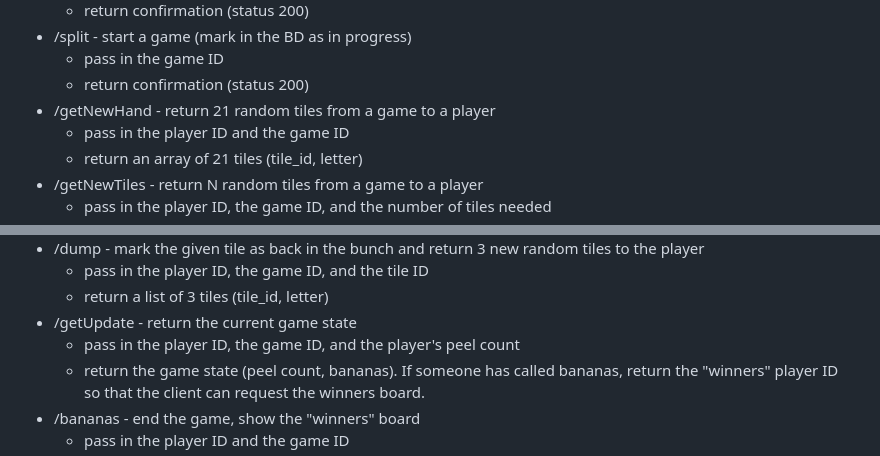
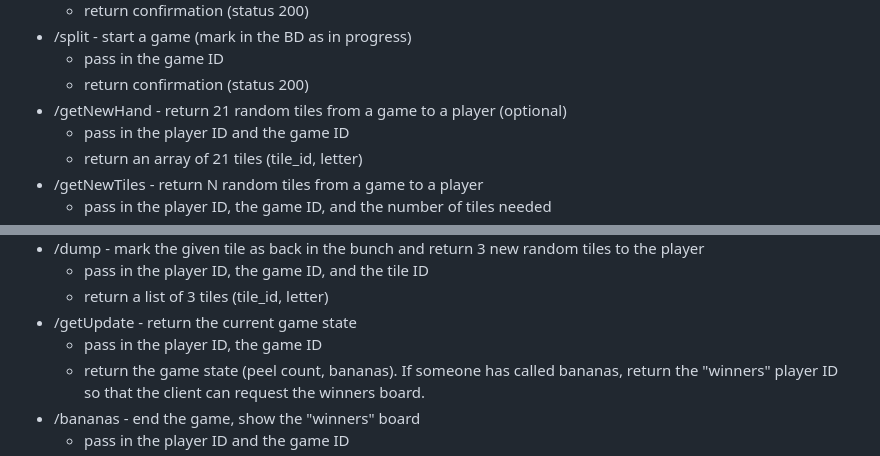
Before and after one commit to AUP-CS3051-SP23/CS3051-demos, a Markdown page: Bananagrams/README.md, 2 parts joined by grey strips. Drawn GitHub-style.

Commit message:
More README changes

```diff
--- a/Bananagrams/README.md
+++ b/Bananagrams/README.md
@@ -130,7 +130,7 @@ SELECT * FROM tiles WHERE game = game_for_player AND state_of_tile = in_bunch OR
   - /split - start a game (mark in the BD as in progress)
     - pass in the game ID
     - return confirmation (status 200)
-  - /getNewHand - return 21 random tiles from a game to a player
+  - /getNewHand - return 21 random tiles from a game to a player (optional)
     - pass in the player ID and the game ID
     - return an array of 21 tiles (tile_id, letter)
   - /getNewTiles - return N random tiles from a game to a player
@@ -147,7 +147,7 @@ SELECT * FROM tiles WHERE game = game_for_player AND state_of_tile = in_bunch OR
     - pass in the player ID, the game ID, and the tile ID
     - return a list of 3 tiles (tile_id, letter)
   - /getUpdate - return the current game state
-    - pass in the player ID, the game ID, and the player's peel count
+    - pass in the player ID, the game ID
     - return the game state (peel count, bananas). If someone has called bananas, return the "winners" player ID so that the client can request the winners board.
   - /bananas - end the game, show the "winners" board
     - pass in the player ID and the game ID
```
